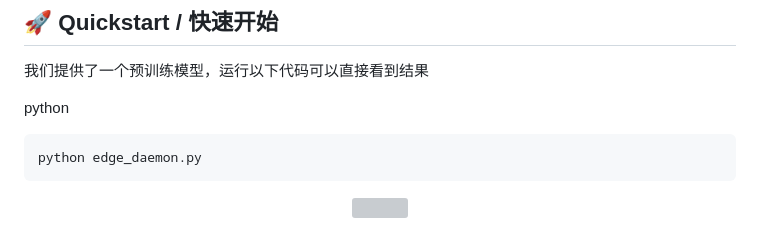
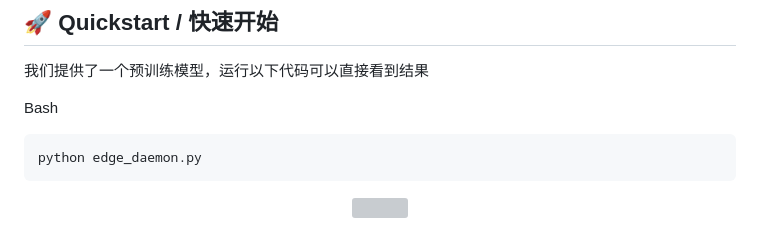
Before and after one commit to yuanjianzhang0/mindspore_cadt, a Markdown page: README.md, the part around the change. GitHub-like rendering; grey boxes are pictures that could not be loaded.

Commit message:
Correct Python code block in README
Fix code block formatting for quickstart section

````diff
--- a/README.md
+++ b/README.md
@@ -93,7 +93,8 @@ pip install -r requirements.txt
 
 我们提供了一个预训练模型，运行以下代码可以直接看到结果
 
-python
+Bash
+
 ```
 python edge_daemon.py
 ```
````
